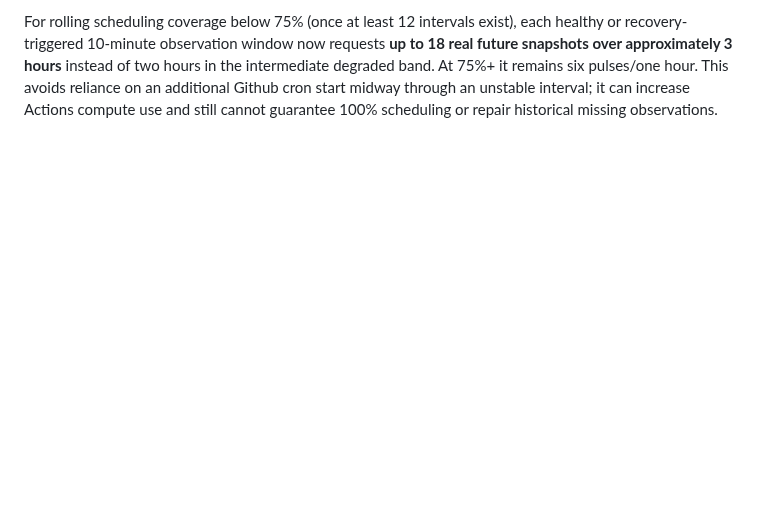
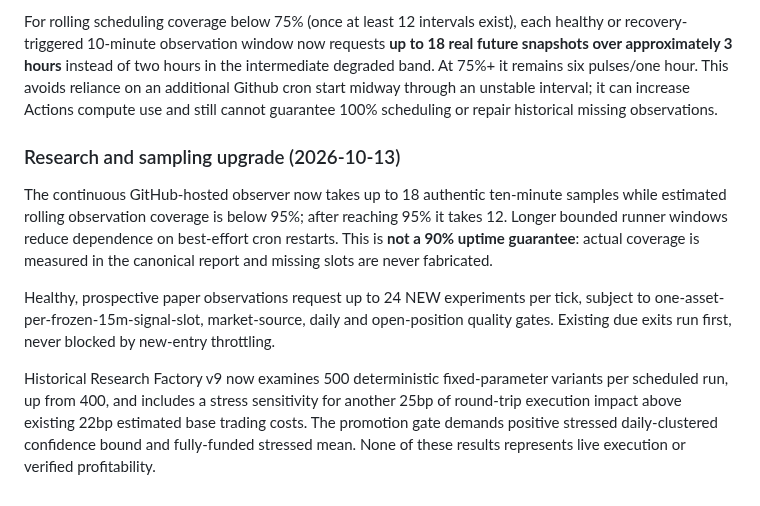
Before and after one commit to 0xzein-eth/crypto-strategy-lab, a Markdown page: README.md, the part around the change. Drawn GitHub-style; blank space fills up the shorter version.

Commit message:
research: widen audited sampling and extra-friction stress (README.md)

```diff
--- a/README.md
+++ b/README.md
@@ -219,3 +219,26 @@ hours** instead of two hours in the intermediate degraded band. At
 additional Github cron start midway through an unstable interval;
 it can increase Actions compute use and still cannot guarantee
 100% scheduling or repair historical missing observations.
+
+
+### Research and sampling upgrade (2026-10-13)
+
+The continuous GitHub-hosted observer now takes up to 18 authentic
+ten-minute samples while estimated rolling observation coverage is
+below 95%; after reaching 95% it takes 12. Longer bounded runner
+windows reduce dependence on best-effort cron restarts. This is
+**not a 90% uptime guarantee**: actual coverage is measured in the
+canonical report and missing slots are never fabricated.
+
+Healthy, prospective paper observations request up to 24 NEW
+experiments per tick, subject to one-asset-per-frozen-15m-signal-slot,
+market-source, daily and open-position quality gates. Existing
+due exits run first, never blocked by new-entry throttling.
+
+Historical Research Factory v9 now examines 500 deterministic
+fixed-parameter variants per scheduled run, up from 400, and
+includes a stress sensitivity for another 25bp of round-trip
+execution impact above existing 22bp estimated base trading costs.
+The promotion gate demands positive stressed daily-clustered
+confidence bound and fully-funded stressed mean. None of these
+results represents live execution or verified profitability.
```
